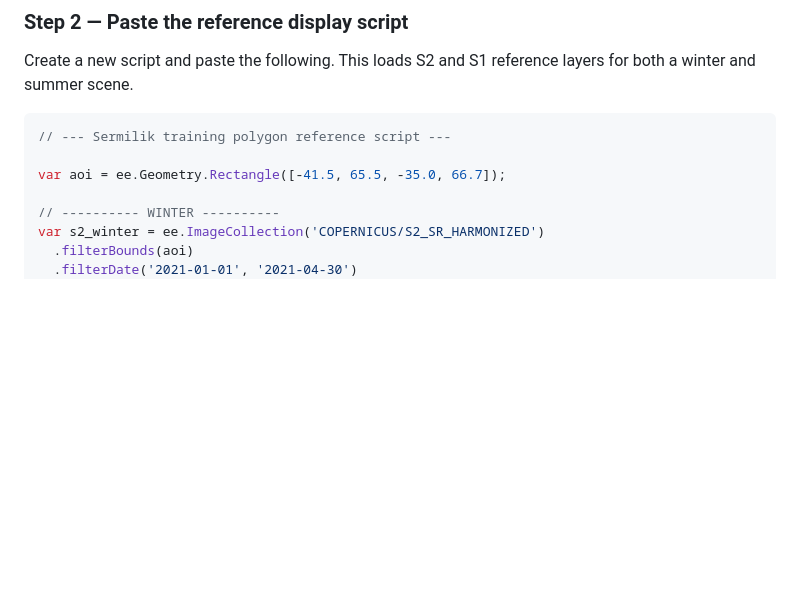
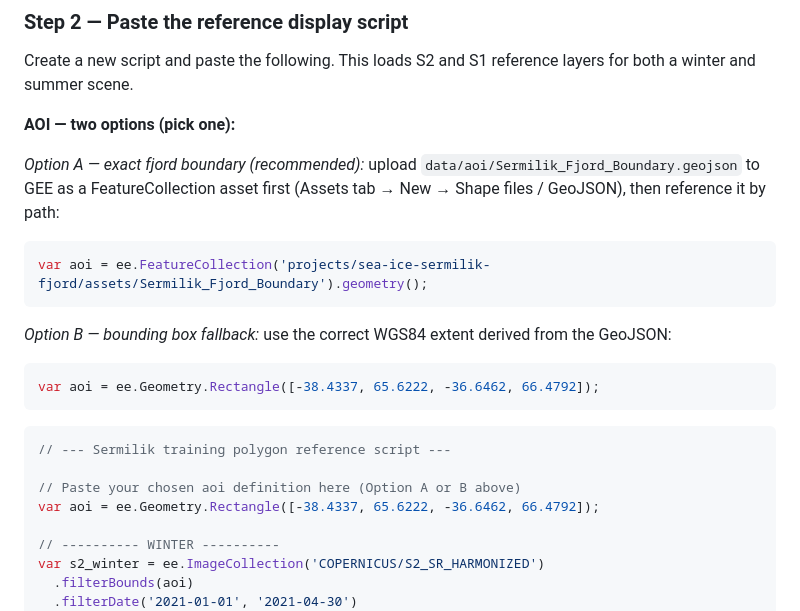
Before and after one commit to j-breitler/Sermilik-Fjord-Ice-Detection-using-Google-Earth-Engine, a Markdown page: docs/notebook_guide.md, the part around the change. GitHub-like rendering; blank space fills up the shorter version.

Commit message:
fix AOI extent in GEE Code Editor digitising script
Replace incorrect placeholder rectangle with correct WGS84 bounding box
derived from Sermilik_Fjord_Boundary.geojson [-38.43, 65.62, -36.65, 66.48].
Also add Option A showing how to load the exact polygon boundary from a GEE
FeatureCollection asset.

Co-Authored-By: Claude Sonnet 4.6 <noreply@anthropic.com>

````diff
--- a/docs/notebook_guide.md
+++ b/docs/notebook_guide.md
@@ -271,10 +271,25 @@ Make sure you are logged in with the account that has access to the
 Create a new script and paste the following. This loads S2 and S1 reference
 layers for both a winter and summer scene.
 
+**AOI — two options (pick one):**
+
+*Option A — exact fjord boundary (recommended):* upload `data/aoi/Sermilik_Fjord_Boundary.geojson`
+to GEE as a FeatureCollection asset first (Assets tab → New → Shape files / GeoJSON),
+then reference it by path:
+```javascript
+var aoi = ee.FeatureCollection('projects/sea-ice-sermilik-fjord/assets/Sermilik_Fjord_Boundary').geometry();
+```
+
+*Option B — bounding box fallback:* use the correct WGS84 extent derived from the GeoJSON:
+```javascript
+var aoi = ee.Geometry.Rectangle([-38.4337, 65.6222, -36.6462, 66.4792]);
+```
+
 ```javascript
 // --- Sermilik training polygon reference script ---
 
-var aoi = ee.Geometry.Rectangle([-41.5, 65.5, -35.0, 66.7]);
+// Paste your chosen aoi definition here (Option A or B above)
+var aoi = ee.Geometry.Rectangle([-38.4337, 65.6222, -36.6462, 66.4792]);
 
 // ---------- WINTER ----------
 var s2_winter = ee.ImageCollection('COPERNICUS/S2_SR_HARMONIZED')
````
